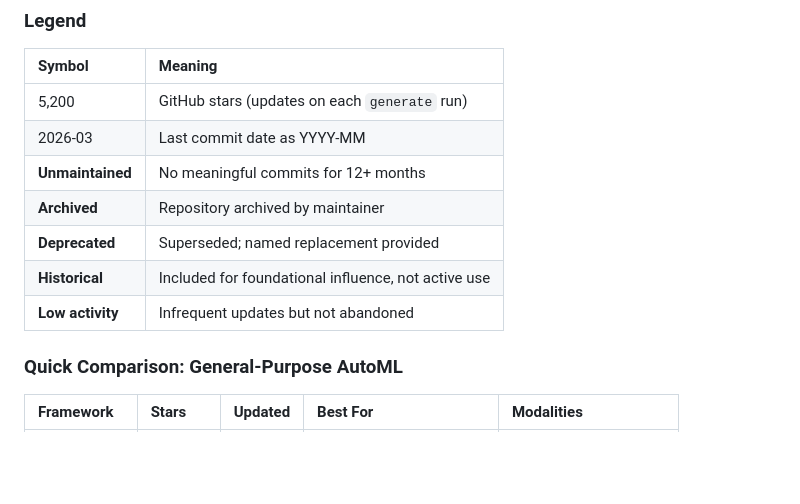
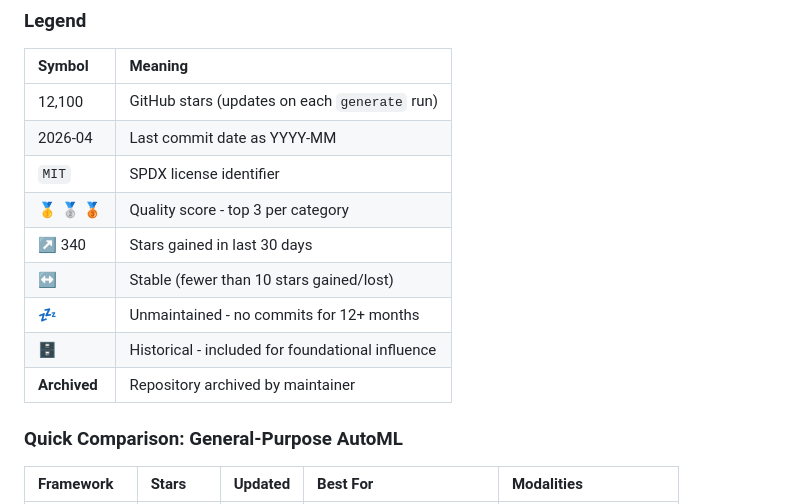
Before and after one commit to jbogocz/awesome-automated-ai, a Markdown page: config/header.md, the part around the change. Rendered like a GitHub page; blank space fills up the shorter version.

Commit message:
docs: update legend for enriched README format

```diff
--- a/config/header.md
+++ b/config/header.md
@@ -80,13 +80,15 @@ A curated list of 200+ tools for automated machine learning - from hyperparamete
 
 | Symbol | Meaning |
 |:-------|:--------|
-| 5,200 | GitHub stars (updates on each `generate` run) |
-| 2026-03 | Last commit date as YYYY-MM |
-| **Unmaintained** | No meaningful commits for 12+ months |
+| 12,100 | GitHub stars (updates on each `generate` run) |
+| 2026-04 | Last commit date as YYYY-MM |
+| `MIT` | SPDX license identifier |
+| :1st_place_medal: :2nd_place_medal: :3rd_place_medal: | Quality score - top 3 per category |
+| :arrow_upper_right: 340 | Stars gained in last 30 days |
+| :left_right_arrow: | Stable (fewer than 10 stars gained/lost) |
+| :zzz: | Unmaintained - no commits for 12+ months |
+| :file_cabinet: | Historical - included for foundational influence |
 | **Archived** | Repository archived by maintainer |
-| **Deprecated** | Superseded; named replacement provided |
-| **Historical** | Included for foundational influence, not active use |
-| **Low activity** | Infrequent updates but not abandoned |
 
 ### Quick Comparison: General-Purpose AutoML
 
```
